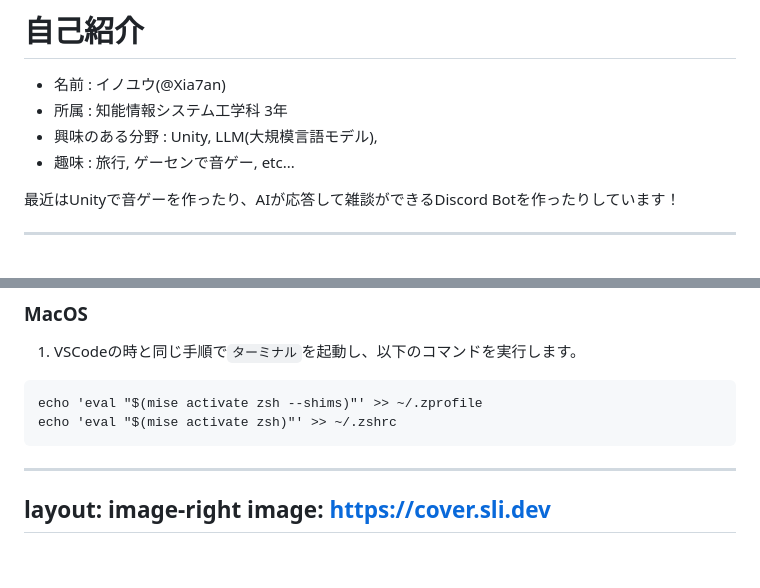
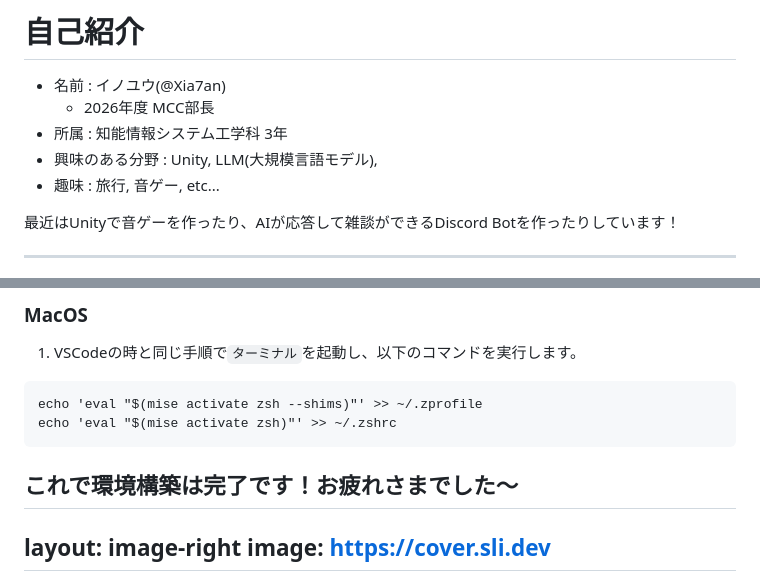
Before and after one commit to Xia7an/TShooting, a Markdown page: slides.md, 2 parts joined by grey strips. Drawn GitHub-style; blank space fills up the shorter version.

Commit message:
chore : 微修正

```diff
--- a/slides.md
+++ b/slides.md
@@ -49,9 +49,10 @@ image: assets/Icon.PNG
 
 # 自己紹介
 - 名前 : イノユウ(@Xia7an)
+  - 2026年度 MCC部長
 - 所属 : 知能情報システム工学科 3年
 - 興味のある分野 : Unity, LLM(大規模言語モデル),
-- 趣味 : 旅行, ゲーセンで音ゲー, etc...
+- 趣味 : 旅行, 音ゲー, etc...
 
 最近はUnityで音ゲーを作ったり、AIが応答して雑談ができるDiscord Botを作ったりしています！
 
@@ -181,7 +184,7 @@ echo 'eval "$(mise activate zsh)"' >> ~/.zshrc
   </template>
 </v-switch>
 
-
+これで環境構築は完了です！お疲れさまでした～
 ---
 layout: image-right
 image: https://cover.sli.dev
```
Also changed, not shown: other parts of slides.md (+2 -0 lines).
